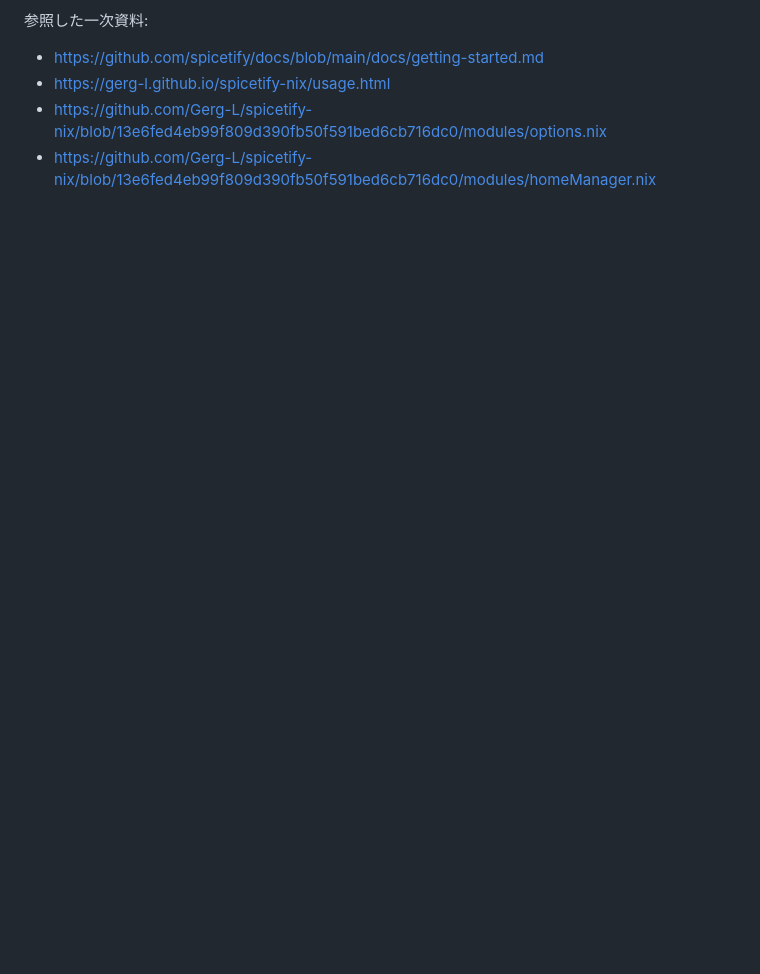
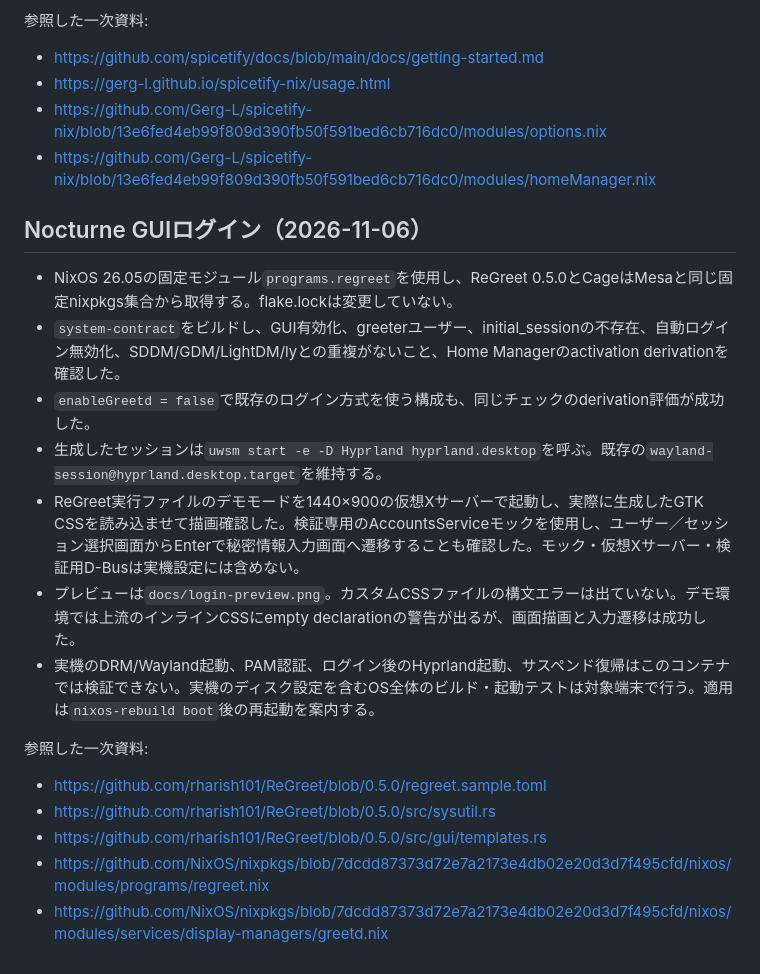
Before and after one commit to hirochin0/NixOS-Nocturne, a Markdown page: docs/VALIDATION.md, the part around the change. Drawn GitHub-style; blank space fills up the shorter version.

```diff
--- a/docs/VALIDATION.md
+++ b/docs/VALIDATION.md
@@ -100,3 +100,22 @@ XDG_DATA_DIRSに採用dconfパッケージのサービス定義を明示する
 - https://gerg-l.github.io/spicetify-nix/usage.html
 - https://github.com/Gerg-L/spicetify-nix/blob/13e6fed4eb99f809d390fb50f591bed6cb716dc0/modules/options.nix
 - https://github.com/Gerg-L/spicetify-nix/blob/13e6fed4eb99f809d390fb50f591bed6cb716dc0/modules/homeManager.nix
+
+
+## Nocturne GUIログイン（2026-11-06）
+
+- NixOS 26.05の固定モジュール`programs.regreet`を使用し、ReGreet 0.5.0とCageはMesaと同じ固定nixpkgs集合から取得する。flake.lockは変更していない。
+- `system-contract`をビルドし、GUI有効化、greeterユーザー、initial_sessionの不存在、自動ログイン無効化、SDDM/GDM/LightDM/lyとの重複がないこと、Home Managerのactivation derivationを確認した。
+- `enableGreetd = false`で既存のログイン方式を使う構成も、同じチェックのderivation評価が成功した。
+- 生成したセッションは`uwsm start -e -D Hyprland hyprland.desktop`を呼ぶ。既存の`wayland-session@hyprland.desktop.target`を維持する。
+- ReGreet実行ファイルのデモモードを1440×900の仮想Xサーバーで起動し、実際に生成したGTK CSSを読み込ませて描画確認した。検証専用のAccountsServiceモックを使用し、ユーザー／セッション選択画面からEnterで秘密情報入力画面へ遷移することも確認した。モック・仮想Xサーバー・検証用D-Busは実機設定には含めない。
+- プレビューは`docs/login-preview.png`。カスタムCSSファイルの構文エラーは出ていない。デモ環境では上流のインラインCSSにempty declarationの警告が出るが、画面描画と入力遷移は成功した。
+- 実機のDRM/Wayland起動、PAM認証、ログイン後のHyprland起動、サスペンド復帰はこのコンテナでは検証できない。実機のディスク設定を含むOS全体のビルド・起動テストは対象端末で行う。適用は`nixos-rebuild boot`後の再起動を案内する。
+
+参照した一次資料:
+
+- https://github.com/rharish101/ReGreet/blob/0.5.0/regreet.sample.toml
+- https://github.com/rharish101/ReGreet/blob/0.5.0/src/sysutil.rs
+- https://github.com/rharish101/ReGreet/blob/0.5.0/src/gui/templates.rs
+- https://github.com/NixOS/nixpkgs/blob/7dcdd87373d72e7a2173e4db02e20d3d7f495cfd/nixos/modules/programs/regreet.nix
+- https://github.com/NixOS/nixpkgs/blob/7dcdd87373d72e7a2173e4db02e20d3d7f495cfd/nixos/modules/services/display-managers/greetd.nix
```
Also changed, not shown: README.md (+32 -1 lines), docs/login-preview.png (added), 6 other files.
